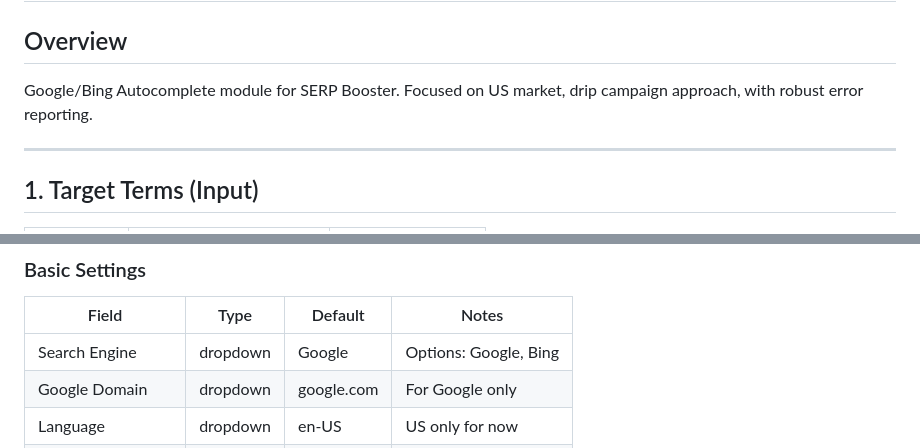
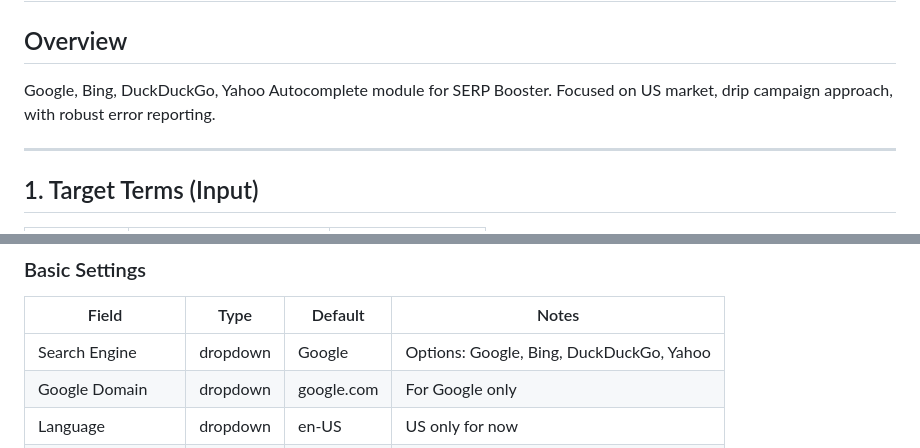
Before and after one commit to malexbrunken/serp-booster, a Markdown page: docs/AUTOCOMPLETE.md, 2 parts joined by grey strips. Rendered like a GitHub page.

```diff
--- a/docs/AUTOCOMPLETE.md
+++ b/docs/AUTOCOMPLETE.md
@@ -2,7 +2,7 @@
 
 ## Overview
 
-Google/Bing Autocomplete module for SERP Booster. Focused on US market, drip campaign approach, with robust error reporting.
+Google, Bing, DuckDuckGo, Yahoo Autocomplete module for SERP Booster. Focused on US market, drip campaign approach, with robust error reporting.
 
 ---
 
@@ -23,7 +23,7 @@ Format: `prefix|suggestion` (CSV)
 
 | Field | Type | Default | Notes |
 |-------|------|---------|-------|
-| Search Engine | dropdown | Google | Options: Google, Bing |
+| Search Engine | dropdown | Google | Options: Google, Bing, DuckDuckGo, Yahoo |
 | Google Domain | dropdown | google.com | For Google only |
 | Language | dropdown | en-US | US only for now |
 | Repetitions | number | 100 | Total per term |
```
Also changed, not shown: BUILD.md (+2 -2 lines).
